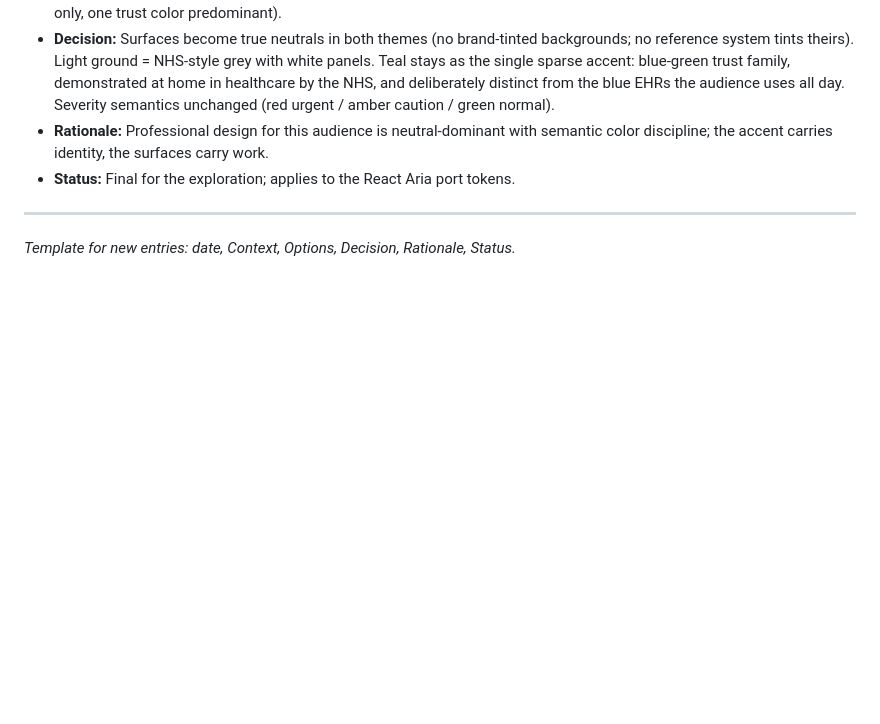
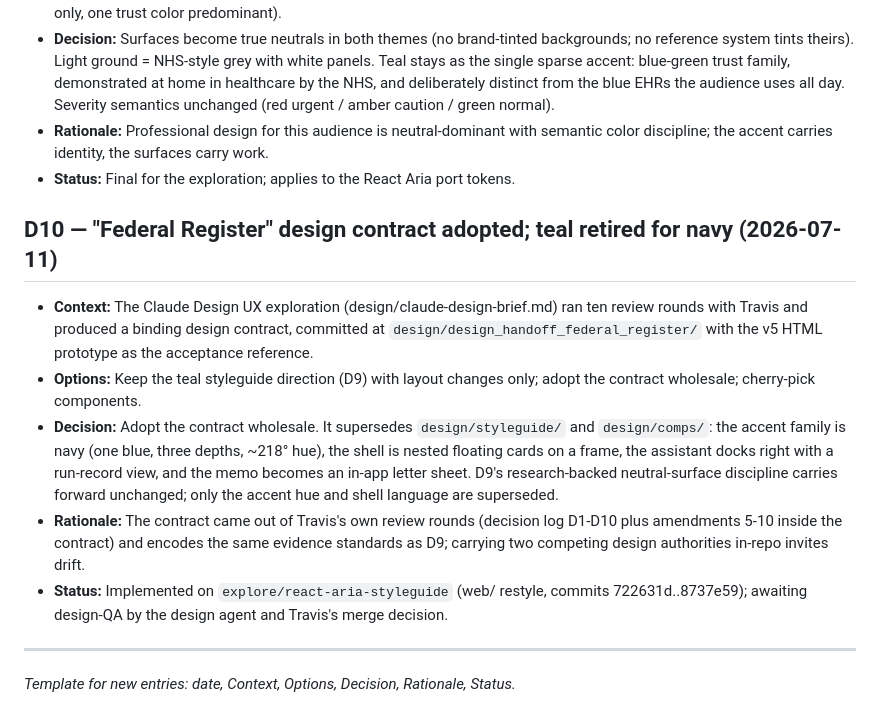
Before and after one commit to Travis-Clement-Dev/RxSweep, a Markdown page: docs/DECISIONS.md, the part around the change. GitHub-like rendering; blank space fills up the shorter version.

```diff
--- a/docs/DECISIONS.md
+++ b/docs/DECISIONS.md
@@ -127,6 +127,27 @@ lives in [`JOURNAL.md`](./JOURNAL.md); this file is the *why* of the choices.
   semantic color discipline; the accent carries identity, the surfaces carry work.
 - **Status:** Final for the exploration; applies to the React Aria port tokens.
 
+## D10 — "Federal Register" design contract adopted; teal retired for navy (2026-07-11)
+
+- **Context:** The Claude Design UX exploration (design/claude-design-brief.md) ran
+  ten review rounds with Travis and produced a binding design contract, committed at
+  `design/design_handoff_federal_register/` with the v5 HTML prototype as the
+  acceptance reference.
+- **Options:** Keep the teal styleguide direction (D9) with layout changes only;
+  adopt the contract wholesale; cherry-pick components.
+- **Decision:** Adopt the contract wholesale. It supersedes `design/styleguide/` and
+  `design/comps/`: the accent family is navy (one blue, three depths, ~218° hue),
+  the shell is nested floating cards on a frame, the assistant docks right with a
+  run-record view, and the memo becomes an in-app letter sheet. D9's research-backed
+  neutral-surface discipline carries forward unchanged; only the accent hue and
+  shell language are superseded.
+- **Rationale:** The contract came out of Travis's own review rounds (decision log
+  D1-D10 plus amendments 5-10 inside the contract) and encodes the same evidence
+  standards as D9; carrying two competing design authorities in-repo invites drift.
+- **Status:** Implemented on `explore/react-aria-styleguide` (web/ restyle, commits
+  722631d..8737e59); awaiting design-QA by the design agent and Travis's merge
+  decision.
+
 ---
 
 *Template for new entries: date, Context, Options, Decision, Rationale, Status.*
```
Also changed, not shown: docs/JOURNAL.md (+16 -0 lines).
